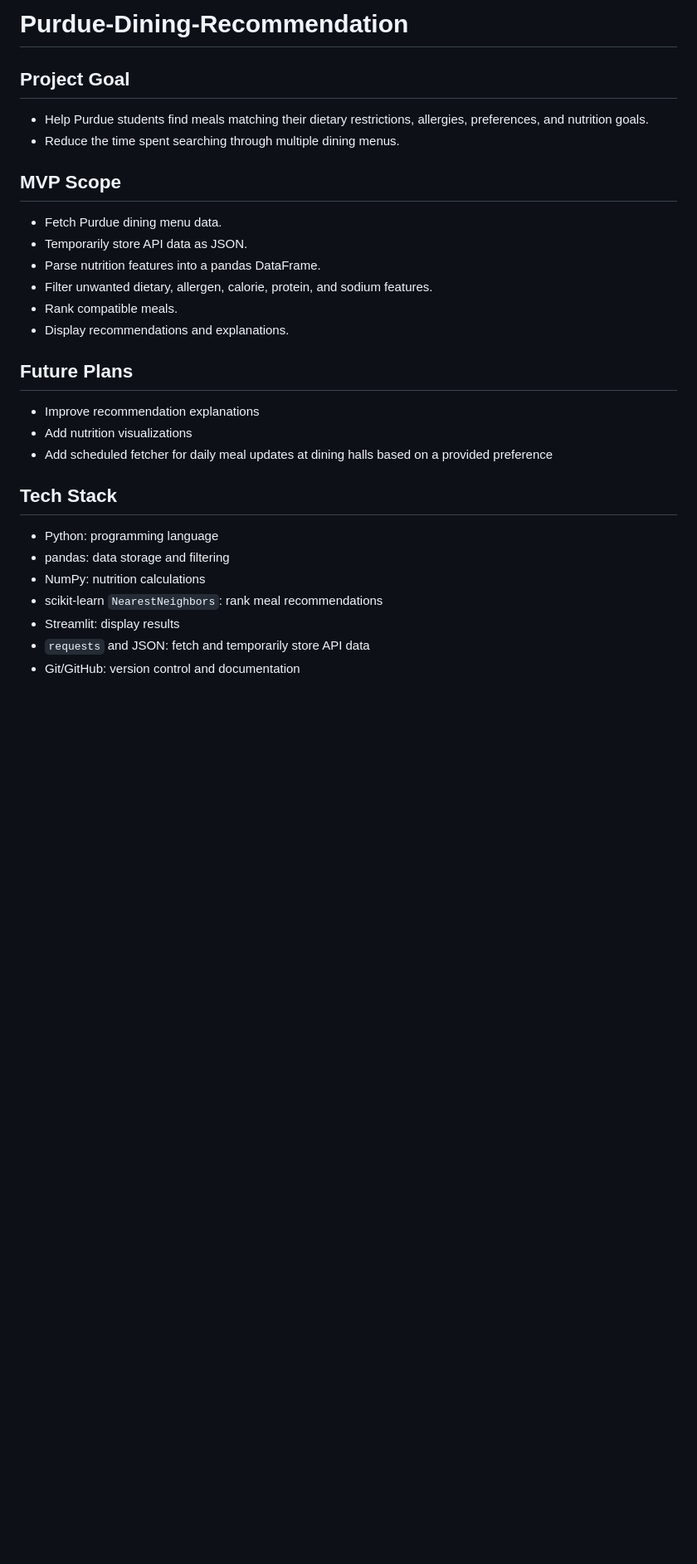
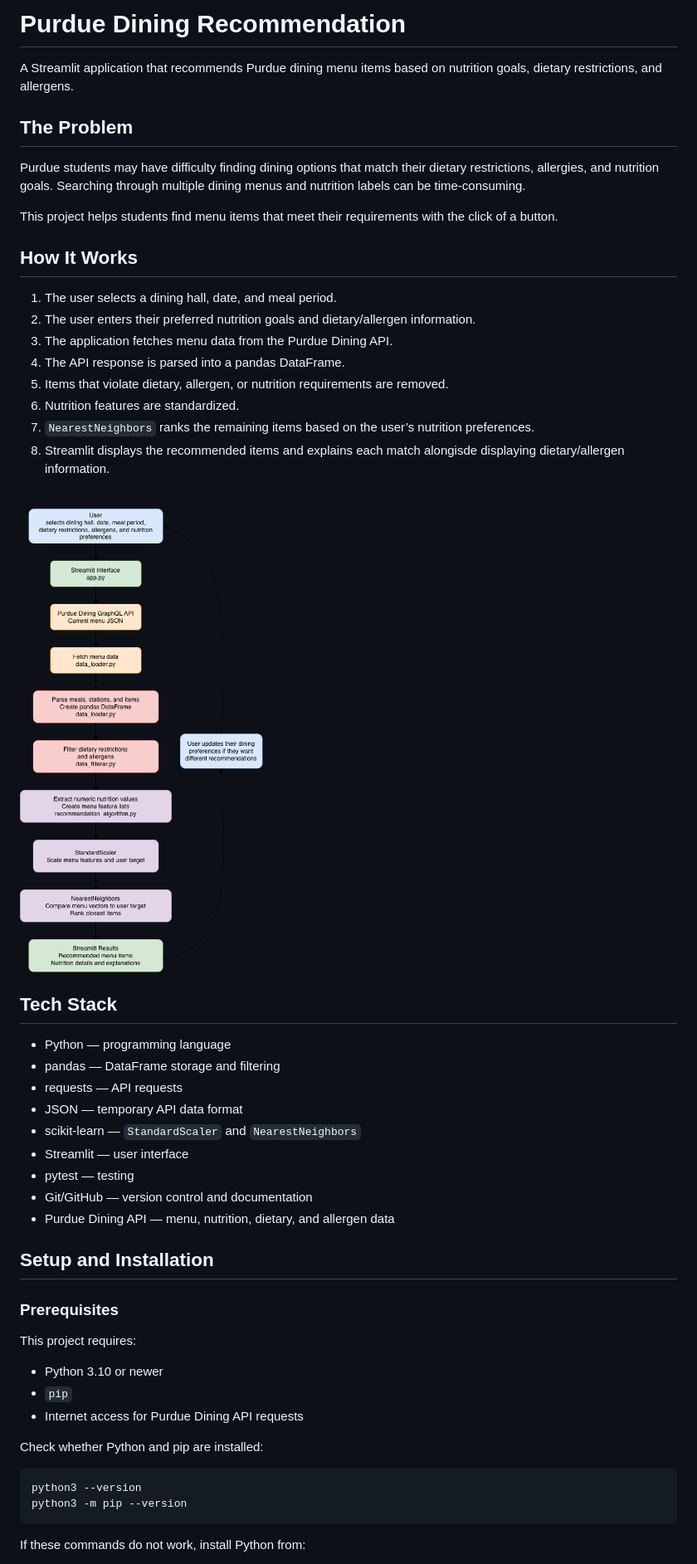
Before and after one commit to VaibhavMohankumar/Purdue-Dining-Recommendation, a Markdown page: README.md, the part around one of its changes. Shown at 83% size. Drawn GitHub-style; pictures changed too: System Diagram.png; blank space fills up the shorter version.

Commit message:
update README, add requirements.txt, add System Diagram, add additional comments

````diff
--- a/README.md
+++ b/README.md
@@ -1,31 +1,55 @@
-# Purdue-Dining-Recommendation
+# Purdue Dining Recommendation
 
-## Project Goal
+A Streamlit application that recommends Purdue dining menu items based on nutrition goals, dietary restrictions, and allergens.
 
-- Help Purdue students find meals matching their dietary restrictions, allergies, preferences, and nutrition goals.
-- Reduce the time spent searching through multiple dining menus.
+## The Problem
 
-## MVP Scope
+Purdue students may have difficulty finding dining options that match their dietary restrictions, allergies, and nutrition goals. Searching through multiple dining menus and nutrition labels can be time-consuming.
 
-- Fetch Purdue dining menu data.
-- Temporarily store API data as JSON.
-- Parse nutrition features into a pandas DataFrame.
-- Filter unwanted dietary, allergen, calorie, protein, and sodium features.
-- Rank compatible meals.
-- Display recommendations and explanations.
+This project helps students find menu items that meet their requirements with the click of a button.
 
-## Future Plans
+## How It Works
 
-- Improve recommendation explanations
-- Add nutrition visualizations
-- Add scheduled fetcher for daily meal updates at dining halls based on a provided preference
+1. The user selects a dining hall, date, and meal period.
+2. The user enters their preferred nutrition goals and dietary/allergen information.
+3. The application fetches menu data from the Purdue Dining API.
+4. The API response is parsed into a pandas DataFrame.
+5. Items that violate dietary, allergen, or nutrition requirements are removed.
+6. Nutrition features are standardized.
+7. `NearestNeighbors` ranks the remaining items based on the user’s nutrition preferences.
+8. Streamlit displays the recommended items and explains each match alongisde displaying dietary/allergen information.
+
+\
+![System Diagram](System%20Diagram.png)
 
 ## Tech Stack
 
-- Python: programming language
-- pandas: data storage and filtering
-- NumPy: nutrition calculations
-- scikit-learn `NearestNeighbors`: rank meal recommendations
-- Streamlit: display results
-- `requests` and JSON: fetch and temporarily store API data
-- Git/GitHub: version control and documentation
+- Python — programming language
+- pandas — DataFrame storage and filtering
+- requests — API requests
+- JSON — temporary API data format
+- scikit-learn — `StandardScaler` and `NearestNeighbors`
+- Streamlit — user interface
+- pytest — testing
+- Git/GitHub — version control and documentation
+- Purdue Dining API — menu, nutrition, dietary, and allergen data
+
+## Setup and Installation
+
+### Prerequisites
+
+This project requires:
+
+- Python 3.10 or newer
+- `pip`
+- Internet access for Purdue Dining API requests
+
+Check whether Python and pip are installed:
+
+```bash
+python3 --version
+python3 -m pip --version
+```
+
+If these commands do not work, install Python from:
+
````
Also changed, not shown: other parts of README.md (+110 -0 lines), 5 other files.
